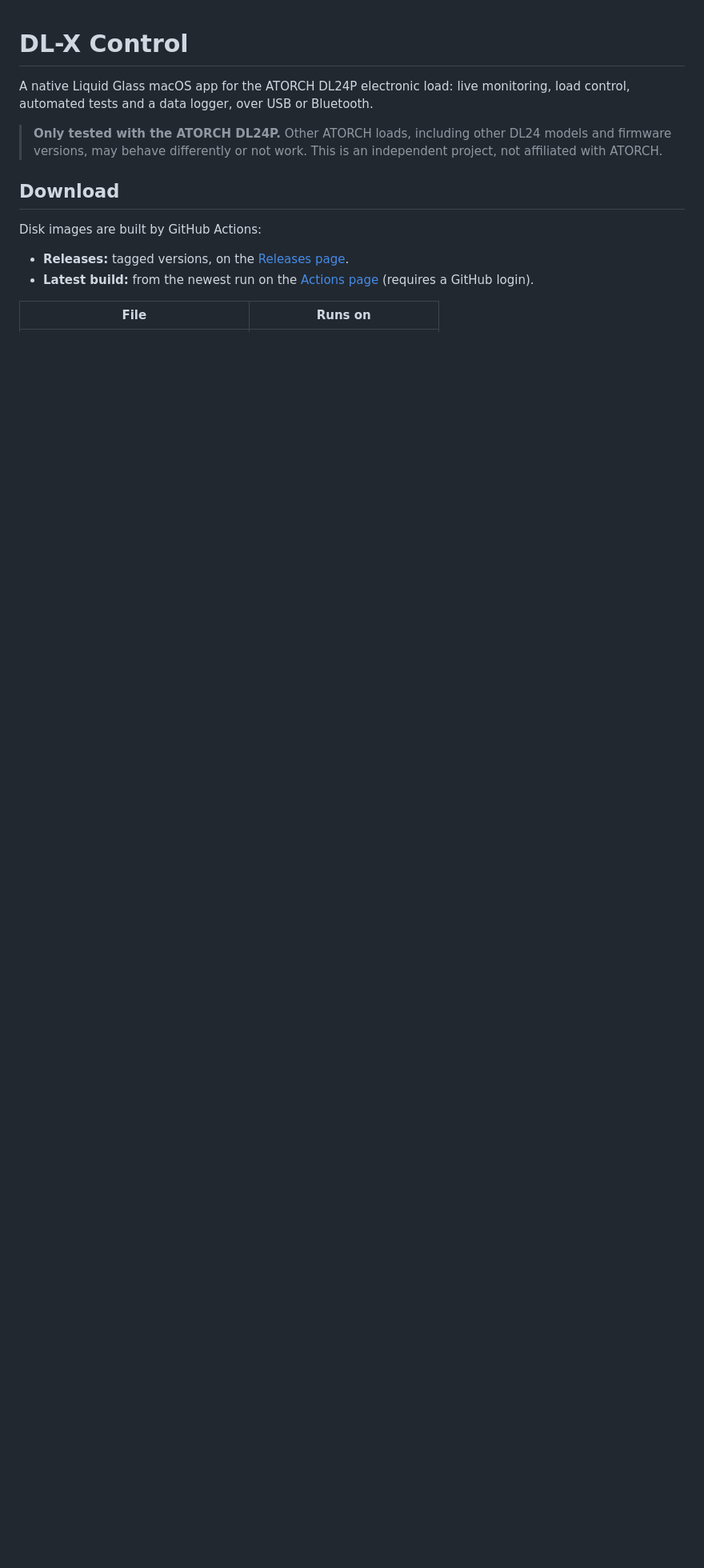
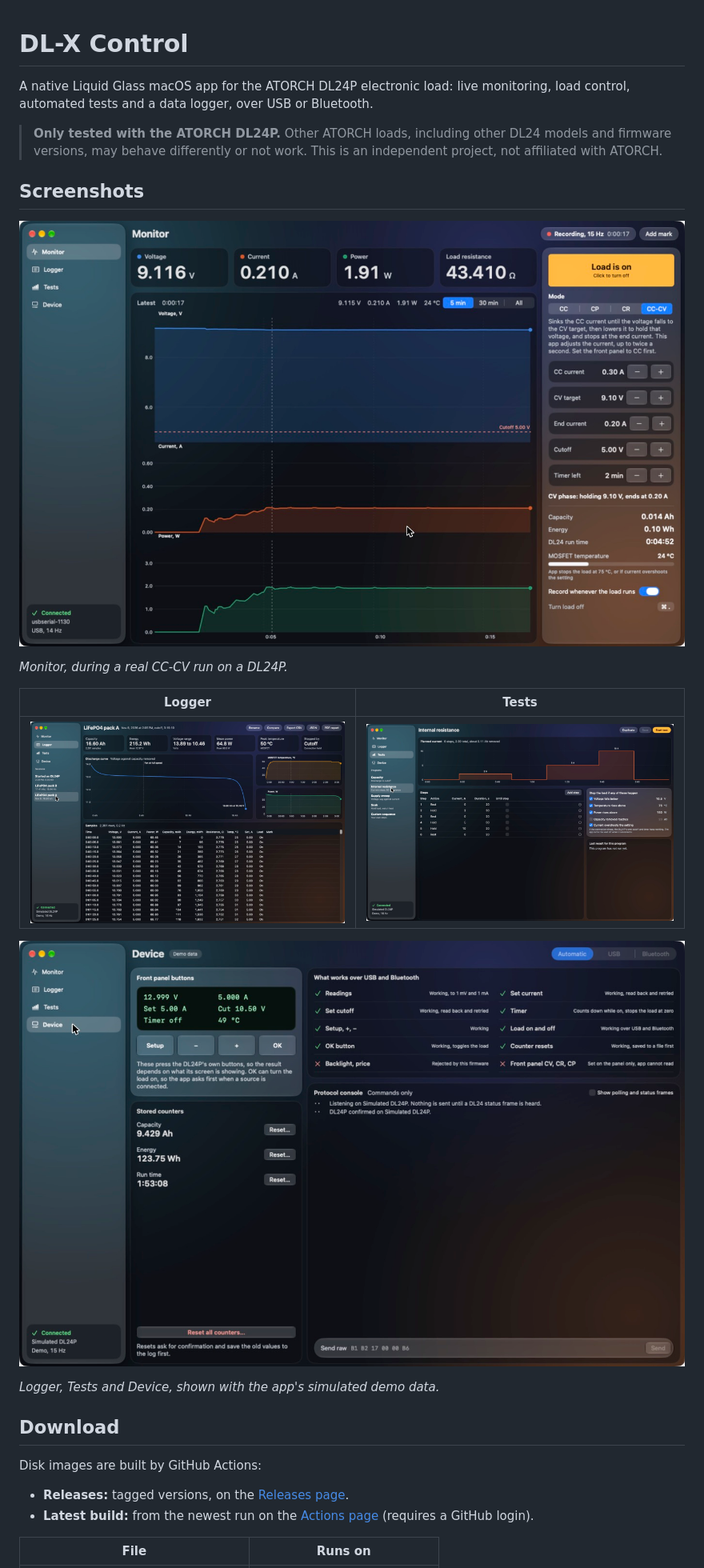
Before and after one commit to bucknova/DL-X-Control, a Markdown page: README.md, the part around one of its changes. Shown at 80% size. Rendered like a GitHub page; pictures changed too: docs/screenshots/device.jpg (added), docs/screenshots/logger.jpg (added), docs/screenshots/monitor.jpg (added); blank space fills up the shorter version.

Commit message:
Add screenshots and a minimal support statement to the README
Co-Authored-By: Claude Opus 5.5 <noreply@anthropic.com>

```diff
--- a/README.md
+++ b/README.md
@@ -3,6 +3,20 @@
 A native Liquid Glass macOS app for the ATORCH DL24P electronic load: live monitoring, load control, automated tests and a data logger, over USB or Bluetooth.
 
 > **Only tested with the ATORCH DL24P.** Other ATORCH loads, including other DL24 models and firmware versions, may behave differently or not work. This is an independent project, not affiliated with ATORCH.
+
+## Screenshots
+
+![Monitor screen during a real CC-CV run on a DL24P](docs/screenshots/monitor.jpg)
+
+*Monitor, during a real CC-CV run on a DL24P.*
+
+| Logger | Tests |
+|---|---|
+| ![Logger screen with a discharge curve](docs/screenshots/logger.jpg) | ![Tests screen with an internal resistance program](docs/screenshots/tests.jpg) |
+
+![Device screen with front-panel buttons and protocol console](docs/screenshots/device.jpg)
+
+*Logger, Tests and Device, shown with the app's simulated demo data.*
 
 ## Download
 
```
Also changed, not shown: other parts of README.md (+9 -0 lines).
